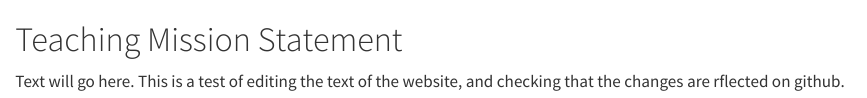
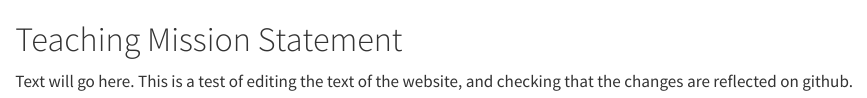
Before and after one commit to pstat-ta-handbook/pstat_ta_handbook.github.io, a Quarto document (Part_0_Basics/mission.qmd): the page in a window 1100 px wide, from its top. Rendered offline with R 4.5, knitr and Pandoc in place of Quarto, with nearby package versions.

Commit message:
Update Mission.qmd

```diff
--- a/Part_0_Basics/mission.qmd
+++ b/Part_0_Basics/mission.qmd
@@ -1,3 +1,3 @@
 # Teaching Mission Statement
 
-Text will go here. This is a test of editing the text of the website, and checking that the changes are rflected on github.
+Text will go here. This is a test of editing the text of the website, and checking that the changes are reflected on github.
```
Also changed, not shown: docs/search.json, 2 other files.
